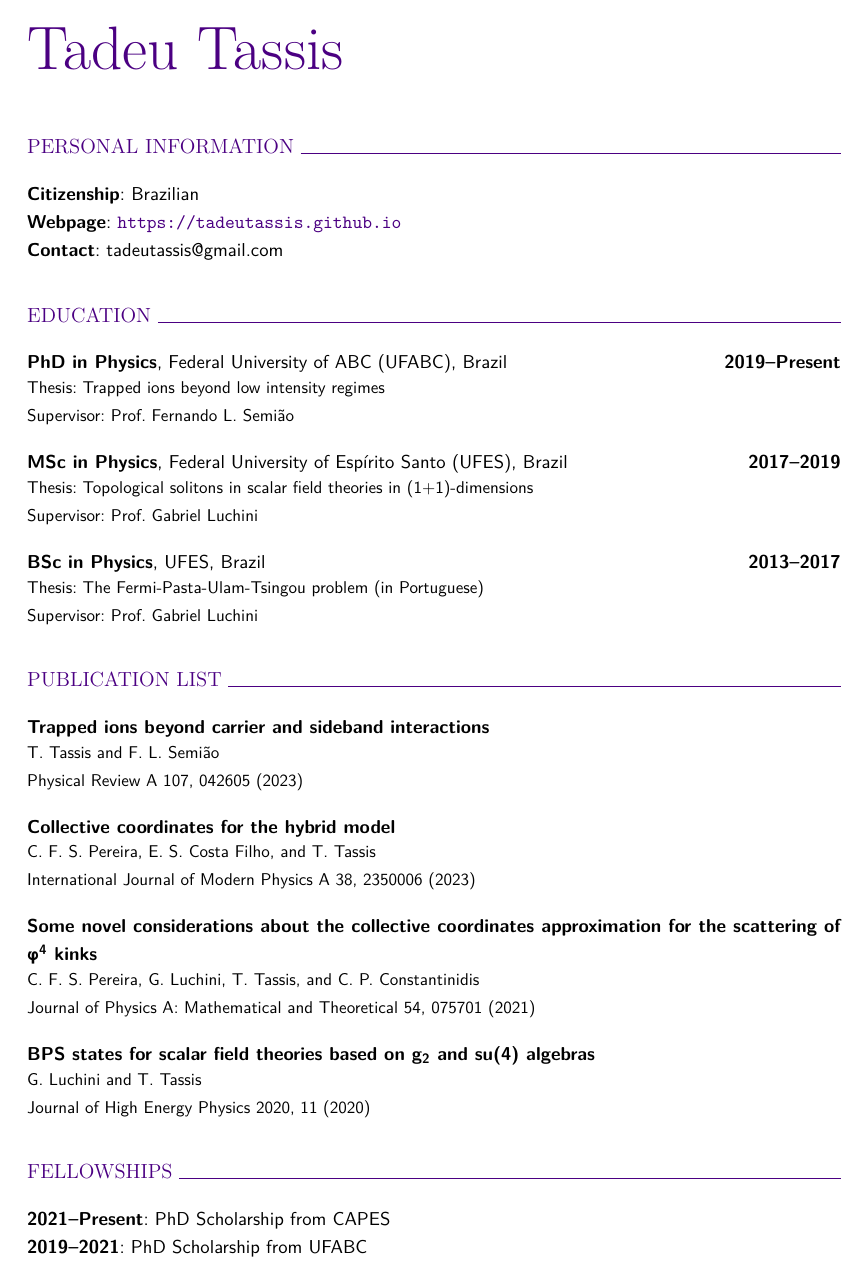
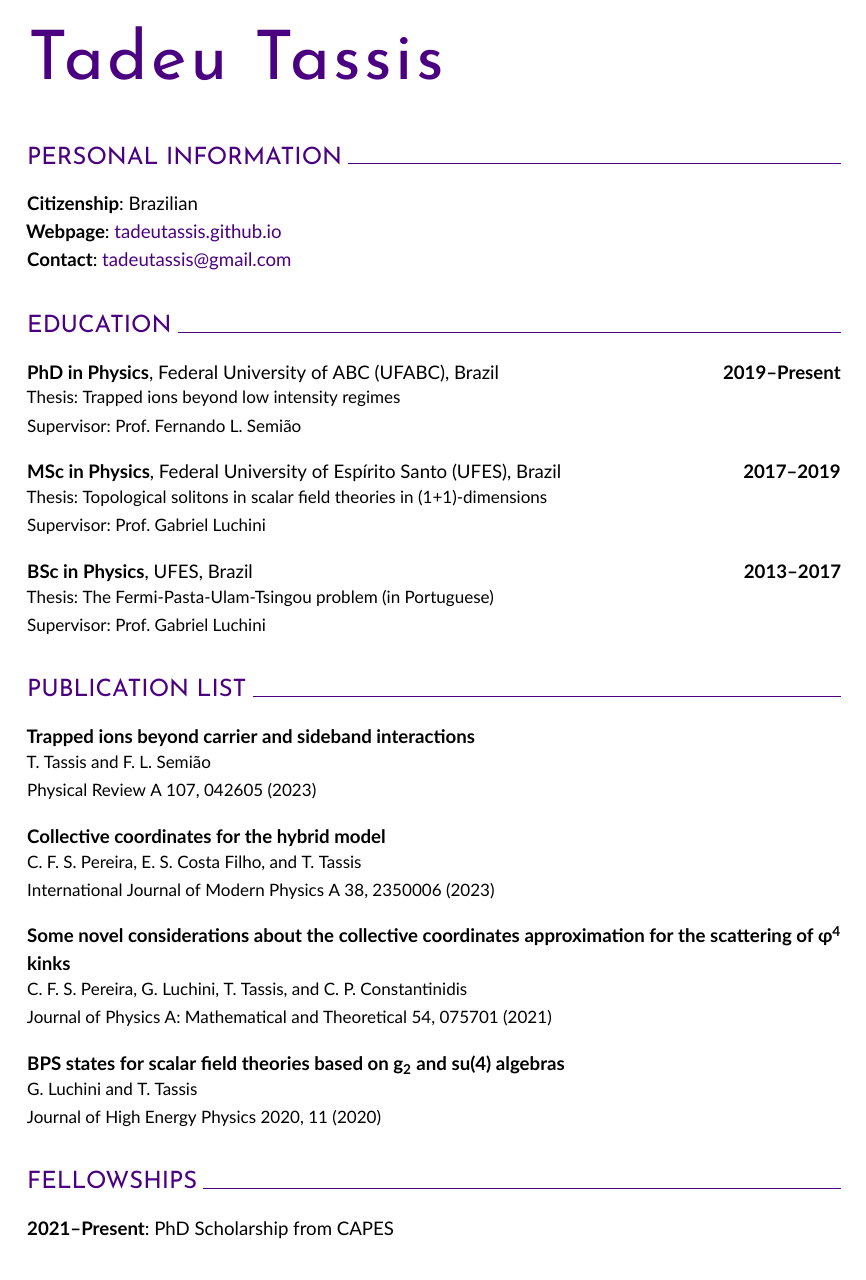
Before and after one commit to tadeutassis/cv_model, a LaTeX CV (CV_TadeuTassis.tex): page 1 of 2. Compiled offline with XeLaTeX.

Commit message:
change to lualatex and change fonts

```diff
--- a/CV_TadeuTassis.tex
+++ b/CV_TadeuTassis.tex
@@ -1,13 +1,19 @@
 \documentclass[11pt]{article}
-\usepackage[utf8]{inputenc}
+\usepackage{fontspec}
+\defaultfontfeatures{Ligatures=TeX}
+\setmainfont{Lato}
+\setsansfont{Josefin Sans}
+\usepackage{amsmath,amsfonts,amsthm,physics}
 \usepackage[a4paper, margin=60pt]{geometry}
-\usepackage{amsmath,amsfonts,amsthm}
 \usepackage{graphicx}
 \usepackage[svgnames]{xcolor}
 \usepackage[colorlinks=true, allcolors=Indigo]{hyperref}
-\usepackage{textgreek}
 
-\renewcommand\familydefault{\sfdefault}
+\renewcommand{\Huge}{\fontsize{40}{48}\selectfont}
+\renewcommand{\Large}{\fontsize{14}{16}\selectfont}
+\renewcommand{\large}{\fontsize{12}{14}\selectfont}
+
+\usepackage[letterspace=-50]{microtype} % lets you change charater spacing for more aesthetic title
 \usepackage{setspace} % sets line spacing
 \onehalfspacing
 \frenchspacing % no extra space after periods
@@ -17,19 +23,19 @@
 \newcommand{\linesep}{\vspace*{1em}}
 
 \newcommand{\MyTitle}[1]{
-    {\fontfamily{cmbr} \fontsize{36}{48} \selectfont \color{Indigo} #1} \par
+    {\color{Indigo} \Huge \lsstyle \textsf{#1}} \par
     \vspace*{1em}
 }
 
 \newcommand{\MySection}[1]{
     \vspace*{2em}
-    {\fontfamily{cmbr} \large \color{Indigo} \uppercase{#1} \hrulefill} \par
+    {\color{Indigo} \Large \textsf{\uppercase{#1}} \hrulefill} \par
     \vspace*{1em}
 }
 
 \newcommand{\MySubSec}[1]{
     \vspace*{0.25em}
-    {\fontfamily{cmbr} \color{Indigo} \selectfont #1} \par
+    {\color{Indigo} \large \textsf{#1}} \par
     \vspace*{0.25em}
 }
 
@@ -72,15 +78,15 @@
 
 \begin{document}
 
-\MyTitle{Tadeu Tassis}
+\MyTitle{Tadeu \hspace{-15pt} Tassis}
 
 %%%%%%%%%%%%%%%%%%%%%%%%%%%%%%%%%%%%%%%%%%%%%%%%%%%%%%%%%%%
 \MySection{Personal information}
 %%%%%%%%%%%%%%%%%%%%%%%%%%%%%%%%%%%%%%%%%%%%%%%%%%%%%%%%%%%
 
 \InfoItem{Citizenship}{Brazilian}
-\InfoItem{Webpage}{\url{https://tadeutassis.github.io}}
-\InfoItem{Contact}{tadeutassis@gmail.com}
+\InfoItem{Webpage}{\href{https://tadeutassis.github.io}{tadeutassis.github.io}}
+\InfoItem{Contact}{\href{mailto:tadeutassis@gmail.com}{tadeutassis@gmail.com}}
 
 %%%%%%%%%%%%%%%%%%%%%%%%%%%%%%%%%%%%%%%%%%%%%%%%%%%%%%%%%%%
 \MySection{Education}
@@ -127,7 +133,7 @@
 
 \linesep
 
-\PubItem{Some novel considerations about the collective coordinates approximation for the scattering of \textphi \textsuperscript{4} kinks}
+\PubItem{Some novel considerations about the collective coordinates approximation for the scattering of φ\textsuperscript{4} kinks}
 {C. F. S. Pereira, G. Luchini, T. Tassis, and C. P. Constantinidis}
 {Journal of Physics A: Mathematical and Theoretical 54, 075701 (2021)}
 
```
